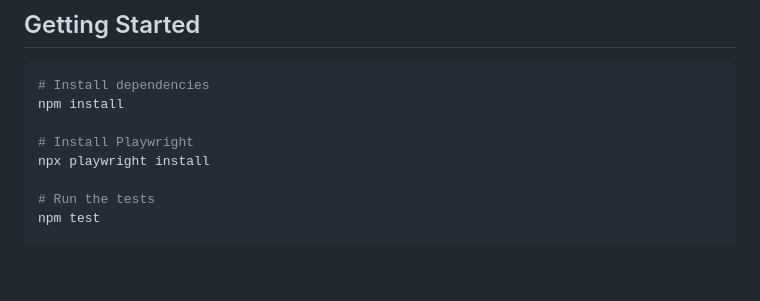
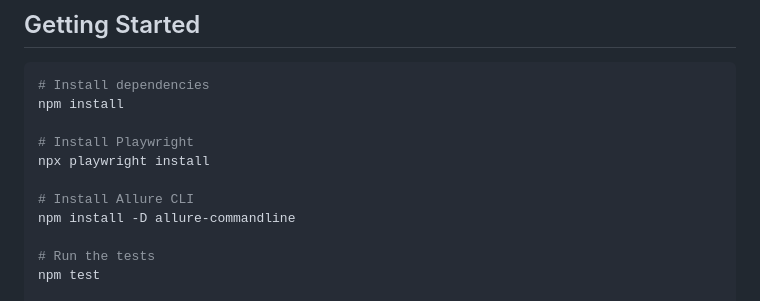
Before and after one commit to Anandu231/Playwright-Regression-Testing, a Markdown page: README.md, the part around the change. Rendered like a GitHub page; blank space fills up the shorter version.

Commit message:
Add Allure CLI installation instructions
Add instructions for installing Allure CLI.

```diff
--- a/README.md
+++ b/README.md
@@ -10,6 +10,9 @@ npm install
 
 # Install Playwright
 npx playwright install
+
+# Install Allure CLI
+npm install -D allure-commandline
 
 # Run the tests
 npm test
```
